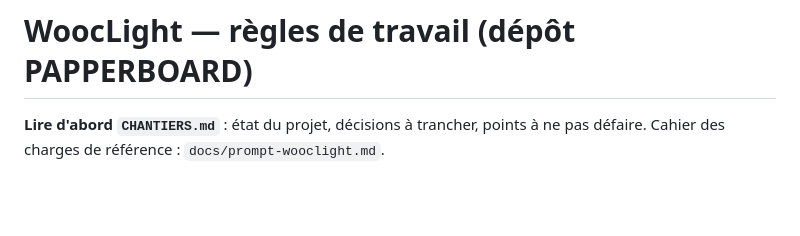
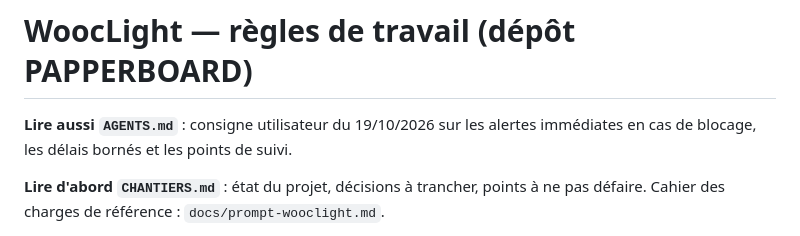
Before and after one commit to maswaddpt47-cmyk/PAPPERBOARD-CHATGPT, a Markdown page: CLAUDE.md, the part around the change. Rendered like a GitHub page; blank space fills up the shorter version.

Commit message:
docs: imposer les alertes de blocage et le suivi régulier

```diff
--- a/CLAUDE.md
+++ b/CLAUDE.md
@@ -1,4 +1,7 @@
 # WoocLight — règles de travail (dépôt PAPPERBOARD)
+
+**Lire aussi `AGENTS.md`** : consigne utilisateur du 19/10/2026 sur les alertes
+immédiates en cas de blocage, les délais bornés et les points de suivi.
 
 **Lire d'abord `CHANTIERS.md`** : état du projet, décisions à trancher, points
 à ne pas défaire. Cahier des charges de référence : `docs/prompt-wooclight.md`.
```
Also changed, not shown: AGENTS.md (added, +32 -0 lines), CHANTIERS.md (+4 -0 lines).
